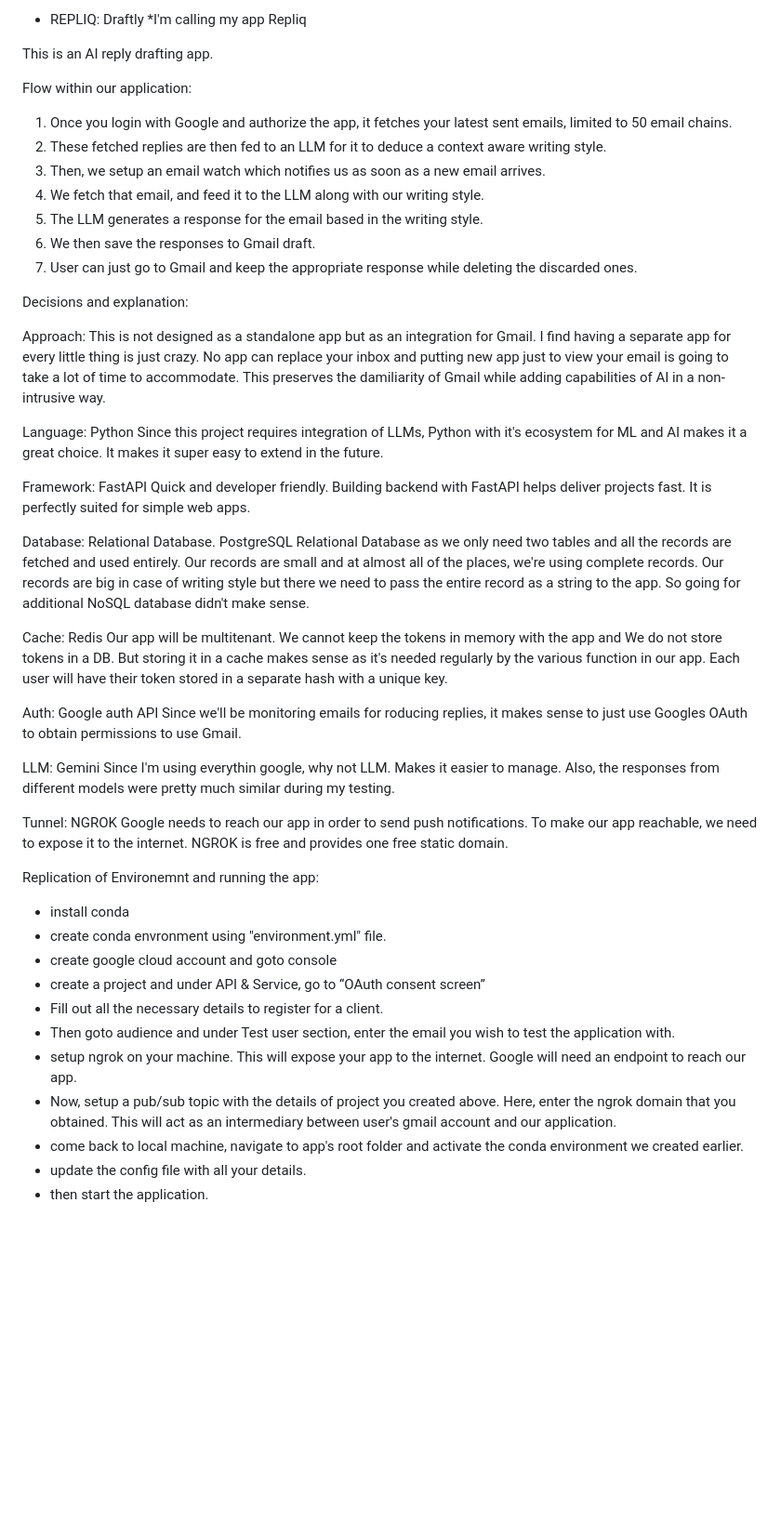
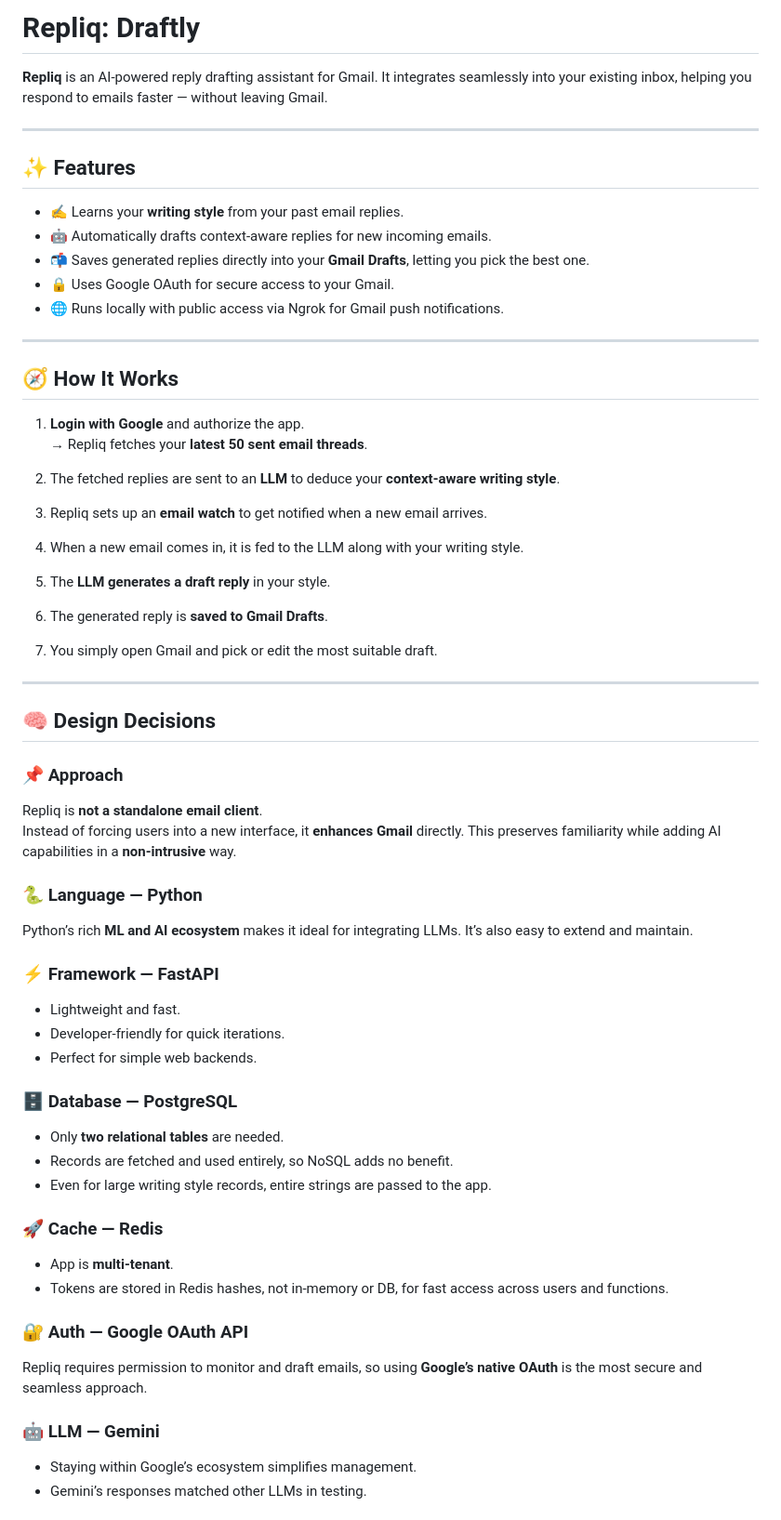
Before and after one commit to namangoel31/repliq, a Markdown page: README.md, the part around one of its changes. Shown at 93% size. Drawn GitHub-style; blank space fills up the shorter version.

Commit message:
upated readme

```diff
--- a/README.md
+++ b/README.md
@@ -1,53 +1,64 @@
-* REPLIQ: Draftly
-*I'm calling my app Repliq
+# Repliq: Draftly
+**Repliq** is an AI-powered reply drafting assistant for Gmail. It integrates seamlessly into your existing inbox, helping you respond to emails faster — without leaving Gmail.
 
-This is an AI reply drafting app.
+---
 
-Flow within our application:
-1. Once you login with Google and authorize the app, it fetches your latest sent emails, limited to 50 email chains.
-2. These fetched replies are then fed to an LLM for it to deduce a context aware writing style.
-3. Then, we setup an email watch which notifies us as soon as a new email arrives.
-4. We fetch that email, and feed it to the LLM along with our writing style.
-5. The LLM generates a response for the email based in the writing style.
-6. We then save the responses to Gmail draft.
-7. User can just go to Gmail and keep the appropriate response while deleting the discarded ones.
+## ✨ Features
 
-Decisions and explanation:
+- ✍️ Learns your **writing style** from your past email replies.
+- 🤖 Automatically drafts context-aware replies for new incoming emails.
+- 📬 Saves generated replies directly into your **Gmail Drafts**, letting you pick the best one.
+- 🔒 Uses Google OAuth for secure access to your Gmail.
+- 🌐 Runs locally with public access via Ngrok for Gmail push notifications.
 
-Approach: This is not designed as a standalone app but as an integration for Gmail.
-    I find having a separate app for every little thing is just crazy. No app can replace your inbox and putting new app just to view your email is going to take a lot of time to accommodate. This preserves the damiliarity of Gmail while adding capabilities of AI in a non-intrusive way.
+---
 
-Language: Python
-    Since this project requires integration of LLMs, Python with it's ecosystem for ML and AI makes it a great choice. It makes it super easy to extend in the future.
+## 🧭 How It Works
 
-Framework: FastAPI
-    Quick and developer friendly. Building backend with FastAPI helps deliver projects fast. It is perfectly suited for simple web apps.
+1. **Login with Google** and authorize the app.
+   → Repliq fetches your **latest 50 sent email threads**.
 
-Database: Relational Database. PostgreSQL
-    Relational Database as we only need two tables and all the records are fetched and used entirely. Our records are small and at almost all of the places, we're using complete records. Our records are big in case of writing style but there we need to pass the entire record as a string to the app. So going for additional NoSQL database didn't make sense.
+2. The fetched replies are sent to an **LLM** to deduce your **context-aware writing style**.
 
-Cache: Redis
-    Our app will be multitenant. We cannot keep the tokens in memory with the app and We do not store tokens in a DB. But storing it in a cache makes sense as it's needed regularly by the various function in our app. Each user will have their token stored in a separate hash with a unique key.
+3. Repliq sets up an **email watch** to get notified when a new email arrives.
 
-Auth: Google auth API
-    Since we'll be monitoring emails for roducing replies, it makes sense to just use Googles OAuth to obtain permissions to use Gmail.
+4. When a new email comes in, it is fed to the LLM along with your writing style.
 
-LLM: Gemini
-    Since I'm using everythin google, why not LLM. Makes it easier to manage. Also, the responses from different models were pretty much similar during my testing.
+5. The **LLM generates a draft reply** in your style.
 
-Tunnel: NGROK
-    Google needs to reach our app in order to send push notifications. To make our app reachable, we need to expose it to the internet. NGROK is free and provides one free static domain.
+6. The generated reply is **saved to Gmail Drafts**.
 
-Replication of Environemnt and running the app:
+7. You simply open Gmail and pick or edit the most suitable draft.
 
-- install conda
-- create conda envronment using "environment.yml" file.
-- create google cloud account and goto console
-- create a project and under API & Service, go to “OAuth consent screen”
-- Fill out all the necessary details to register for a client.
-- Then goto audience and under Test user section, enter the email you wish to test the application with.
-- setup ngrok on your machine. This will expose your app to the internet. Google will need an endpoint to reach our app.
-- Now, setup a pub/sub topic with the details of project you created above. Here, enter the ngrok domain that you obtained. This will act as an intermediary between user's gmail account and our application.
-- come back to local machine, navigate to app's root folder and activate the conda environment we created earlier.
-- update the config file with all your details.
-- then start the application.
+---
+
+## 🧠 Design Decisions
+
+### 📌 Approach
+Repliq is **not a standalone email client**.
+Instead of forcing users into a new interface, it **enhances Gmail** directly. This preserves familiarity while adding AI capabilities in a **non-intrusive** way.
+
+### 🐍 Language — Python
+Python’s rich **ML and AI ecosystem** makes it ideal for integrating LLMs. It’s also easy to extend and maintain.
+
+### ⚡ Framework — FastAPI
+- Lightweight and fast.
+- Developer-friendly for quick iterations.
+- Perfect for simple web backends.
+
+### 🗄️ Database — PostgreSQL
+- Only **two relational tables** are needed.
+- Records are fetched and used entirely, so NoSQL adds no benefit.
+- Even for large writing style records, entire strings are passed to the app.
+
+### 🚀 Cache — Redis
+- App is **multi-tenant**.
+- Tokens are stored in Redis hashes, not in-memory or DB, for fast access across users and functions.
+
+### 🔐 Auth — Google OAuth API
+Repliq requires permission to monitor and draft emails, so using **Google’s native OAuth** is the most secure and seamless approach.
+
+### 🤖 LLM — Gemini
+- Staying within Google’s ecosystem simplifies management.
+- Gemini’s responses matched other LLMs in testing.
+
```
Also changed, not shown: other parts of README.md (+59 -0 lines).
